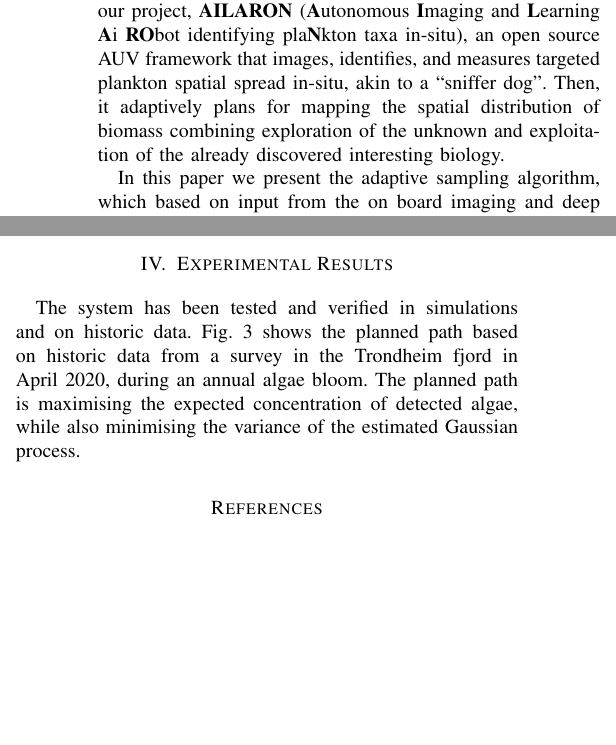
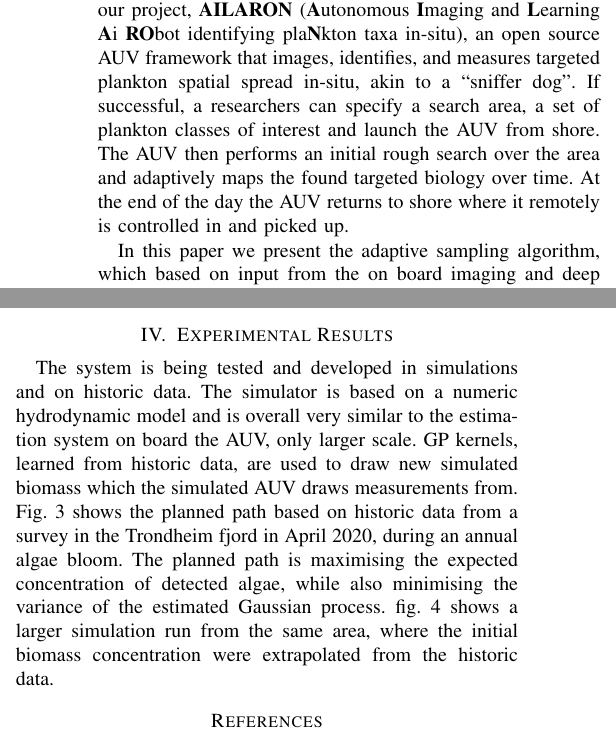
Before and after one commit to kanna/IEEEAUV-2020, a LaTeX paper (conference_101719.tex): two parts of the columns of pages 1 and 2 of 3 before the commit and two parts of the columns of pages 1 and 2 of 4 after it, joined at a grey line, cut so that both start at the same text, the shorter picture padded with empty space. Compiled offline with pdfLaTeX; a missing font is replaced by an installed copy or a similar font; a LaTeX package or settings file that is missing is left out.

Commit message:
Updates from Overleaf

```diff
--- a/conference_101719.tex
+++ b/conference_101719.tex
@@ -1,6 +1,8 @@
 \documentclass[conference]{IEEEtran}
 \IEEEoverridecommandlockouts
 % The preceding line is only needed to identify funding in the first footnote. If that is unneeded, please comment it out.
+\usepackage{caption}
+\usepackage{subcaption}
 \usepackage{cite}
 \usepackage{amsmath,amssymb,amsfonts}
 \usepackage{cleveref}
@@ -82,10 +84,9 @@ approaches suggest our project, \proj (\textbf{A}utonomous
 \textbf{I}maging and \textbf{L}earning \textbf{A}i \textbf{RO}bot
 identifying pla\textbf{N}kton taxa in-situ), an open source AUV
 framework that images, identifies, and measures targeted plankton
-spatial spread in-situ, akin to a ``sniffer dog''.  Then, it
-adaptively plans for mapping the spatial distribution of biomass
-combining exploration of the unknown and exploitation of the already
-discovered interesting biology.
+spatial spread in-situ, akin to a ``sniffer dog''. If successful,
+a researchers can specify a search area, a set of plankton classes of interest and launch the AUV from shore. The AUV then performs an initial rough search over the area and adaptively maps the found targeted biology over time. At the end of the
+day the AUV returns to shore where it remotely is controlled in and picked up.
 
 In this paper we present the adaptive sampling algorithm, which based
 on input from the on board imaging and deep learning classification
@@ -228,12 +229,17 @@ the AUV control and navigation software (DUNE) and mission control
 
 \section{Experimental Results}
 
-The system has been tested and verified in simulations and on historic
-data. Fig.~\ref{fig:munkholmen} shows the planned path based on historic
+The system is being tested and developed in simulations and on historic
+data.
+The simulator is based on a numeric hydrodynamic model and is overall
+very similar to the estimation system on board the AUV, only larger scale.
+GP kernels, learned from historic data, are used to draw new simulated biomass which the simulated AUV draws measurements from.
+Fig.~\ref{fig:munkholmen} shows the planned path based on historic
 data from a survey in the Trondheim fjord in April 2020, during an
 annual algae bloom. The planned path is maximising the expected
 concentration of detected algae, while also minimising the variance of
 the estimated Gaussian process.
+\cref{fig:Simulation} shows a larger simulation run from the same area, where the initial biomass concentration were extrapolated from the historic data.
 
 \begin{figure}[tbp]
   \centering
```
Also changed, not shown: figures/sim-estimate.png (added), figures/sim-gt.png (added), conference_101719.tex (30 more changed lines).
